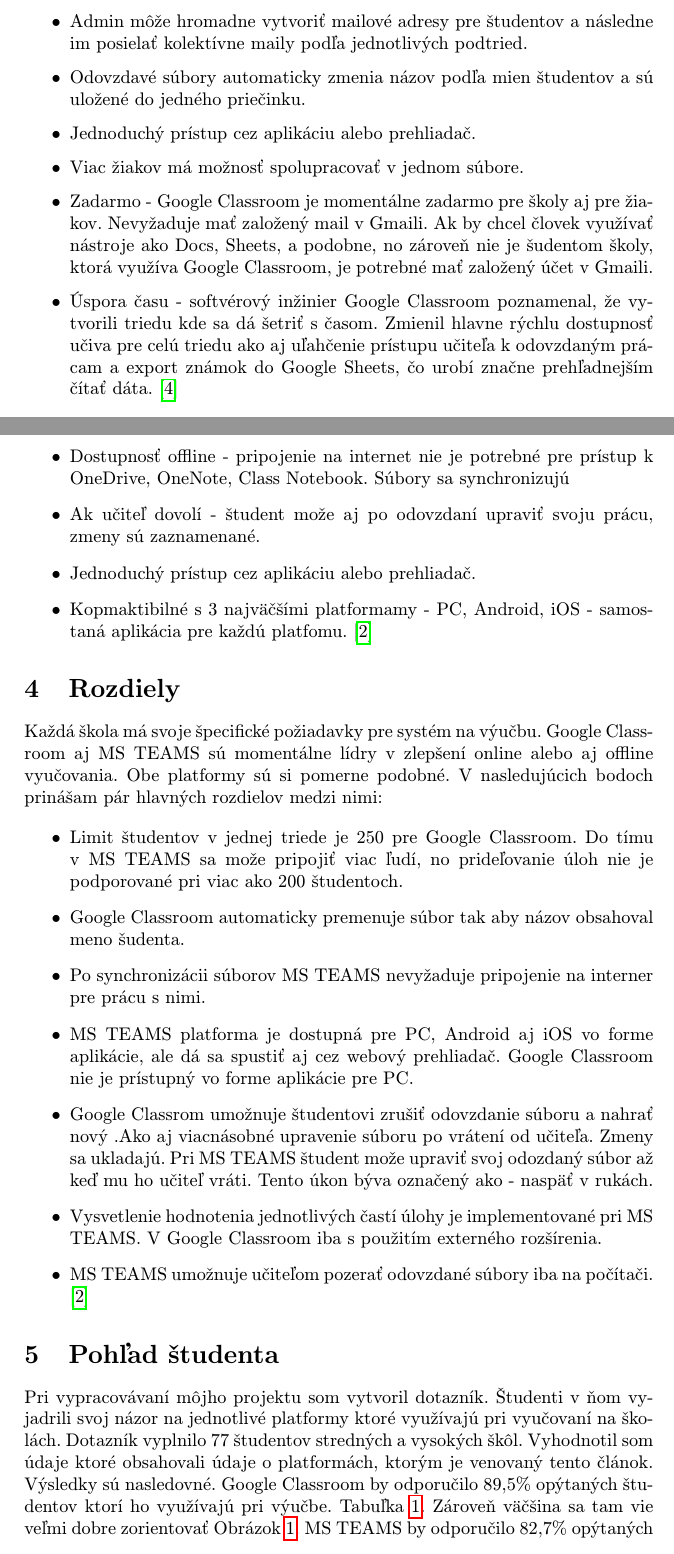
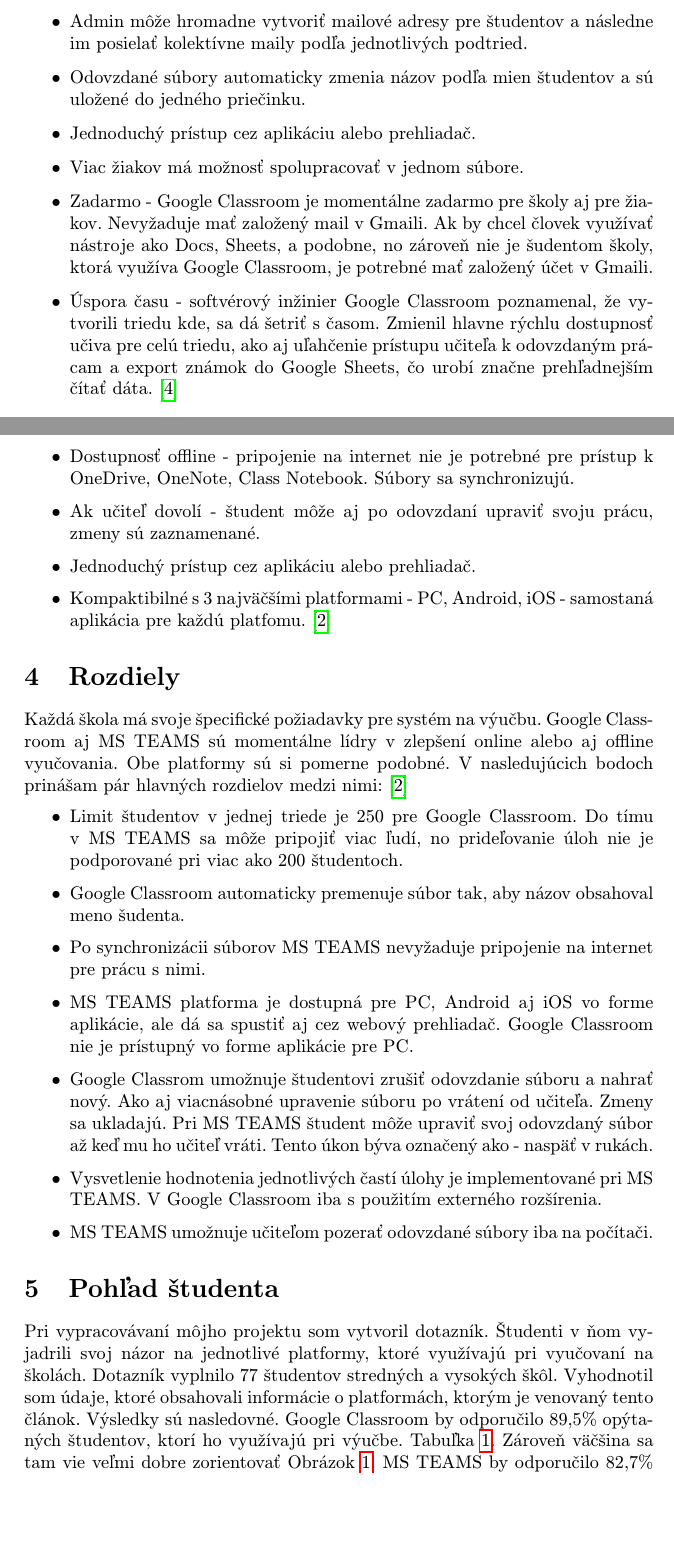
Before and after one commit to filipcak/MIP, a LaTeX paper (MIP_clanok_cak.tex): two parts of pages 2 and 3 of 6, joined at a grey line, cut so that both start at the same text, the shorter picture padded with empty space. Compiled offline with pdfLaTeX.

Commit message:
este diakritika

```diff
--- a/MIP_clanok_cak.tex
+++ b/MIP_clanok_cak.tex
@@ -47,12 +47,12 @@
 
 \begin{itemize}
 	\item Admin môže hromadne vytvoriť mailové adresy pre študentov a následne im posielať kolektívne maily podľa jednotlivých podtried.
-	\item Odovzdavé súbory automaticky zmenia názov podľa mien študentov a sú uložené do jedného priečinku.
+	\item Odovzdané súbory automaticky zmenia názov podľa mien študentov a sú uložené do jedného priečinku.
 	\item Jednoduchý prístup cez aplikáciu alebo prehliadač.
 	\item Viac žiakov má možnosť spolupracovať v jednom súbore.
 	\item Zadarmo -
 Google Classroom je momentálne zadarmo pre školy aj pre žiakov. Nevyžaduje mať založený mail v Gmaili. Ak by chcel človek využívať nástroje ako Docs, Sheets, a podobne, no zároveň nie je šudentom školy, ktorá využíva Google Classroom, je potrebné mať založený účet v Gmaili.
-	\item Úspora času - softvérový inžinier Google Classroom poznamenal, že vytvorili triedu kde sa dá šetriť s časom. Zmienil hlavne rýchlu dostupnosť učiva pre celú triedu ako aj uľahčenie prístupu učiteľa k odovzdaným prácam a export známok do Google Sheets, čo urobí značne prehľadnejším čítať dáta. \cite {GoogleClassroomPBL}
+	\item Úspora času - softvérový inžinier Google Classroom poznamenal, že vytvorili triedu kde, sa dá šetriť s časom. Zmienil hlavne rýchlu dostupnosť učiva pre celú triedu, ako aj uľahčenie prístupu učiteľa k odovzdaným prácam a export známok do Google Sheets, čo urobí značne prehľadnejším čítať dáta. \cite {GoogleClassroomPBL}
 	\end{itemize}
 
 
@@ -63,30 +63,30 @@
 
 \begin{itemize}
 	\item Študent potrebuje mať vytvorené konto v Microsofte, do triedy sa pripojí pomocou url linku poskytnutého adminom.
-	\item Dostupnosť offline - pripojenie na internet nie je potrebné pre prístup k OneDrive, OneNote, Class Notebook. Súbory sa synchronizujú
- 	\item Ak učiteľ dovolí - študent može aj po odovzdaní upraviť svoju prácu, zmeny sú zaznamenané.
+	\item Dostupnosť offline - pripojenie na internet nie je potrebné pre prístup k OneDrive, OneNote, Class Notebook. Súbory sa synchronizujú.
+ 	\item Ak učiteľ dovolí - študent môže aj po odovzdaní upraviť svoju prácu, zmeny sú zaznamenané.
 	\item Jednoduchý prístup cez aplikáciu alebo prehliadač.
-	\item Kopmaktibilné s 3 najväčšími platformamy - PC, Android, iOS - samostaná aplikácia pre každú platfomu.
+	\item Kompaktibilné s 3 najväčšími platformami - PC, Android, iOS - samostaná aplikácia pre každú platfomu.
 \cite {porovnanie}
 	\end{itemize}
 
 
 \section{Rozdiely } \label{Rozdiely}
-Každá škola má svoje špecifické požiadavky pre systém na výučbu. Google Classroom aj MS TEAMS sú momentálne lídry v zlepšení online alebo aj offline vyučovania. Obe platformy sú si pomerne podobné. V nasledujúcich bodoch prinášam pár hlavných rozdielov medzi nimi:
+Každá škola má svoje špecifické požiadavky pre systém na výučbu. Google Classroom aj MS TEAMS sú momentálne lídry v zlepšení online alebo aj offline vyučovania. Obe platformy sú si pomerne podobné. V nasledujúcich bodoch prinášam pár hlavných rozdielov medzi nimi:\cite{porovnanie}
 
 
 \begin{itemize}
-	\item Limit študentov v jednej triede je 250 pre Google Classroom.  Do tímu v MS TEAMS sa može pripojiť viac ľudí, no prideľovanie úloh nie je podporované pri viac ako 200 študentoch.
-	\item Google Classroom automaticky premenuje súbor tak aby názov obsahoval meno šudenta.
-	\item Po synchronizácii súborov MS TEAMS nevyžaduje pripojenie na interner pre prácu s nimi.
+	\item Limit študentov v jednej triede je 250 pre Google Classroom.  Do tímu v MS TEAMS sa môže pripojiť viac ľudí, no prideľovanie úloh nie je podporované pri viac ako 200 študentoch.
+	\item Google Classroom automaticky premenuje súbor tak, aby názov obsahoval meno šudenta.
+	\item Po synchronizácii súborov MS TEAMS nevyžaduje pripojenie na internet pre prácu s nimi.
 	\item MS TEAMS platforma je dostupná pre PC, Android aj iOS vo forme aplikácie, ale dá sa spustiť aj cez webový prehliadač. Google Classroom nie je prístupný vo forme aplikácie pre PC.
-	\item Google Classrom umožnuje študentovi zrušiť odovzdanie súboru a nahrať nový .Ako aj viacnásobné upravenie súboru po vrátení od učiteľa. Zmeny sa ukladajú. Pri MS TEAMS študent može upraviť svoj odozdaný súbor až keď mu ho učiteľ vráti. Tento úkon býva označený ako - naspäť v rukách.
+	\item Google Classrom umožnuje študentovi zrušiť odovzdanie súboru a nahrať nový. Ako aj viacnásobné upravenie súboru po vrátení od učiteľa. Zmeny sa ukladajú. Pri MS TEAMS študent môže upraviť svoj odovzdaný súbor až keď mu ho učiteľ vráti. Tento úkon býva označený ako - naspäť v rukách.
 	\item Vysvetlenie hodnotenia jednotlivých častí úlohy je implementované pri MS TEAMS. V Google Classroom iba s použitím externého rozšírenia.
-	\item MS TEAMS umožnuje učiteľom pozerať odovzdané súbory iba na počítači.\cite{porovnanie}
+	\item MS TEAMS umožnuje učiteľom pozerať odovzdané súbory iba na počítači.
 \end{itemize}
 
 \section{Pohľad študenta} \label{pohľad studenta}
-Pri vypracovávaní môjho projektu som vytvoril dotazník. Študenti v ňom vyjadrili svoj názor na jednotlivé platformy ktoré využívajú pri vyučovaní na školách. Dotazník vyplnilo 77 študentov stredných a vysokých škôl. Vyhodnotil som údaje ktoré obsahovali údaje o platformách, ktorým je venovaný tento článok. Výsledky sú nasledovné. Google Classroom by odporučilo 89,5\% opýtaných študentov ktorí ho využívajú pri výučbe. Tabuľka \ref{tab:tabulkaGoogle}. Zároveň väčšina sa tam vie veľmi dobre zorientovať Obrázok \ref{diagramGoogle}. MS TEAMS by odporučilo 82,7\% opýtaných študentov ktorí ho využívajú pri výučbe. Tabuľka \ref{tab:tabulkaMS}. Zároveň väčšina sa tam vie dobre zorientovať, no táto platforma podľa opýtaných študentov nie je až tak prehľadná.  Obrázok \ref{diagramMS}.
+Pri vypracovávaní môjho projektu som vytvoril dotazník. Študenti v ňom vyjadrili svoj názor na jednotlivé platformy, ktoré využívajú pri vyučovaní na školách. Dotazník vyplnilo 77 študentov stredných a vysokých škôl. Vyhodnotil som údaje, ktoré obsahovali informácie o platformách, ktorým je venovaný tento článok. Výsledky sú nasledovné. Google Classroom by odporučilo 89,5\% opýtaných študentov, ktorí ho využívajú pri výučbe. Tabuľka \ref{tab:tabulkaGoogle}. Zároveň väčšina sa tam vie veľmi dobre zorientovať Obrázok \ref{diagramGoogle}. MS TEAMS by odporučilo 82,7\% opýtaných študentov, ktorí ho využívajú pri výučbe. Tabuľka \ref{tab:tabulkaMS}. Zároveň väčšina sa tam vie dobre zorientovať, no táto platforma podľa opýtaných študentov nie je až tak prehľadná.  Obrázok \ref{diagramMS}.
 
 
 % Table generated by Excel2LaTeX from sheet 'Google Classroom'
```
Also changed, not shown: MIP_clanok_cak.pdf, MIP_clanok_cak.tex (14 more changed lines), 1 other file.
